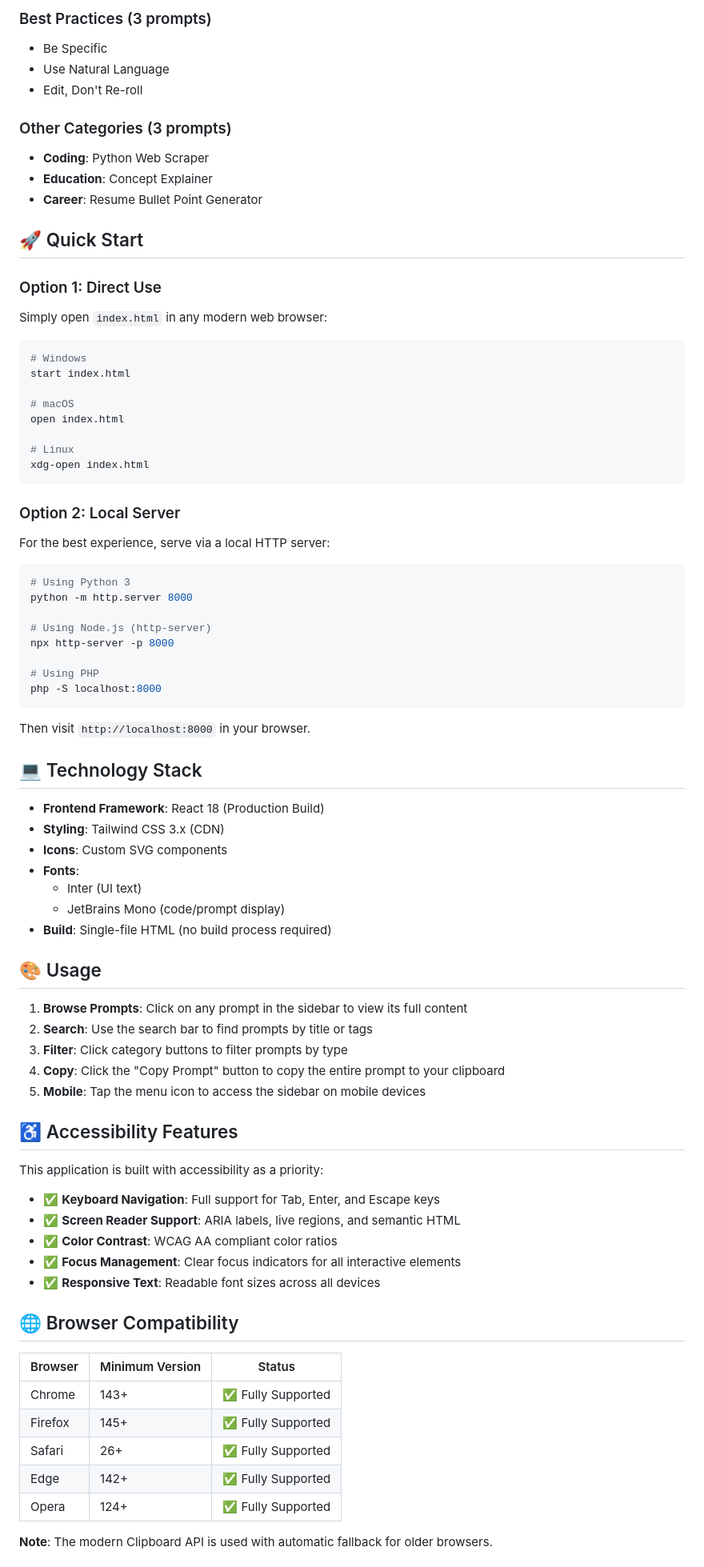
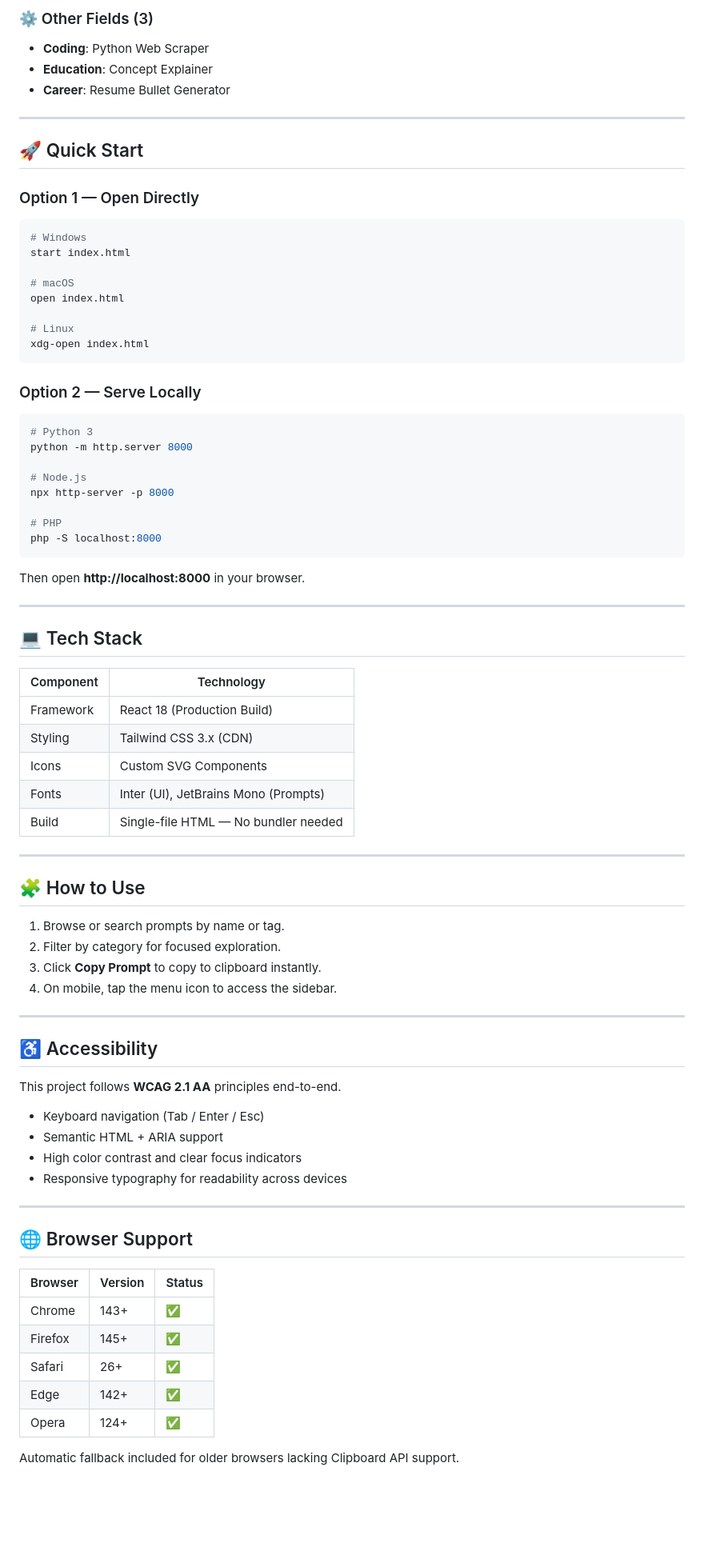
Before and after one commit to darshil0/ai-prompts-2025, a Markdown page: README.md, the part around the change printed below. Shown: that part at 80% size. Drawn GitHub-style; blank space fills up the shorter version.

````diff
--- a/README.md
+++ b/README.md
@@ -71,18 +45,14 @@ A curated collection of premium AI prompts for 2025, featuring infographic desig
 
-### Best Practices (3 prompts)
-- Be Specific
-- Use Natural Language
-- Edit, Don't Re-roll
-
-### Other Categories (3 prompts)
+### ⚙️ Other Fields (3)
 - **Coding**: Python Web Scraper
 - **Education**: Concept Explainer
-- **Career**: Resume Bullet Point Generator
+- **Career**: Resume Bullet Generator
+
+***
 
 ## 🚀 Quick Start
 
-### Option 1: Direct Use
-Simply open `index.html` in any modern web browser:
+### Option 1 — Open Directly
 ```bash
 # Windows
 start index.html
@@ -94,58 +64,62 @@ open index.html
 xdg-open index.html
 ```
 
-### Option 2: Local Server
-For the best experience, serve via a local HTTP server:
-
+### Option 2 — Serve Locally
 ```bash
-# Using Python 3
+# Python 3
 python -m http.server 8000
 
-# Using Node.js (http-server)
+# Node.js
 npx http-server -p 8000
 
-# Using PHP
+# PHP
 php -S localhost:8000
 ```
+Then open **http://localhost:8000** in your browser.
 
-Then visit `http://localhost:8000` in your browser.
+***
 
-## 💻 Technology Stack
+## 💻 Tech Stack
 
-- **Frontend Framework**: React 18 (Production Build)
-- **Styling**: Tailwind CSS 3.x (CDN)
-- **Icons**: Custom SVG components
-- **Fonts**:
-  - Inter (UI text)
-  - JetBrains Mono (code/prompt display)
-- **Build**: Single-file HTML (no build process required)
+| Component | Technology |
+|------------|-------------|
+| Framework | React 18 (Production Build) |
+| Styling | Tailwind CSS 3.x (CDN) |
+| Icons | Custom SVG Components |
+| Fonts | Inter (UI), JetBrains Mono (Prompts) |
+| Build | Single-file HTML — No bundler needed |
 
-## 🎨 Usage
+***
 
-1. **Browse Prompts**: Click on any prompt in the sidebar to view its full content
-2. **Search**: Use the search bar to find prompts by title or tags
-3. **Filter**: Click category buttons to filter prompts by type
-4. **Copy**: Click the "Copy Prompt" button to copy the entire prompt to your clipboard
-5. **Mobile**: Tap the menu icon to access the sidebar on mobile devices
+## 🧩 How to Use
 
-## ♿ Accessibility Features
+1. Browse or search prompts by name or tag.
+2. Filter by category for focused exploration.
+3. Click **Copy Prompt** to copy to clipboard instantly.
+4. On mobile, tap the menu icon to access the sidebar.
 
-This application is built with accessibility as a priority:
+***
 
-- ✅ **Keyboard Navigation**: Full support for Tab, Enter, and Escape keys
-- ✅ **Screen Reader Support**: ARIA labels, live regions, and semantic HTML
-- ✅ **Color Contrast**: WCAG AA compliant color ratios
-- ✅ **Focus Management**: Clear focus indicators for all interactive elements
-- ✅ **Responsive Text**: Readable font sizes across all devices
+## ♿ Accessibility
 
-## 🌐 Browser Compatibility
+This project follows **WCAG 2.1 AA** principles end-to-end.
 
-| Browser | Minimum Version | Status |
-|---------|----------------|--------|
-| Chrome | 143+ | ✅ Fully Supported |
-| Firefox | 145+ | ✅ Fully Supported |
-| Safari | 26+ | ✅ Fully Supported |
-| Edge | 142+ | ✅ Fully Supported |
-| Opera | 124+ | ✅ Fully Supported |
+- Keyboard navigation (Tab / Enter / Esc)
+- Semantic HTML + ARIA support
+- High color contrast and clear focus indicators
+- Responsive typography for readability across devices
 
-**Note**: The modern Clipboard API is used with automatic fallback for older browsers.
+***
+
+## 🌐 Browser Support
+
+| Browser | Version | Status |
+|----------|----------|--------|
+| Chrome | 143+ | ✅ |
+| Firefox | 145+ | ✅ |
+| Safari | 26+ | ✅ |
+| Edge | 142+ | ✅ |
+| Opera | 124+ | ✅ |
+
+Automatic fallback included for older browsers lacking Clipboard API support.
+
````
Also changed, not shown: other parts of README.md (+72 -127 lines).
